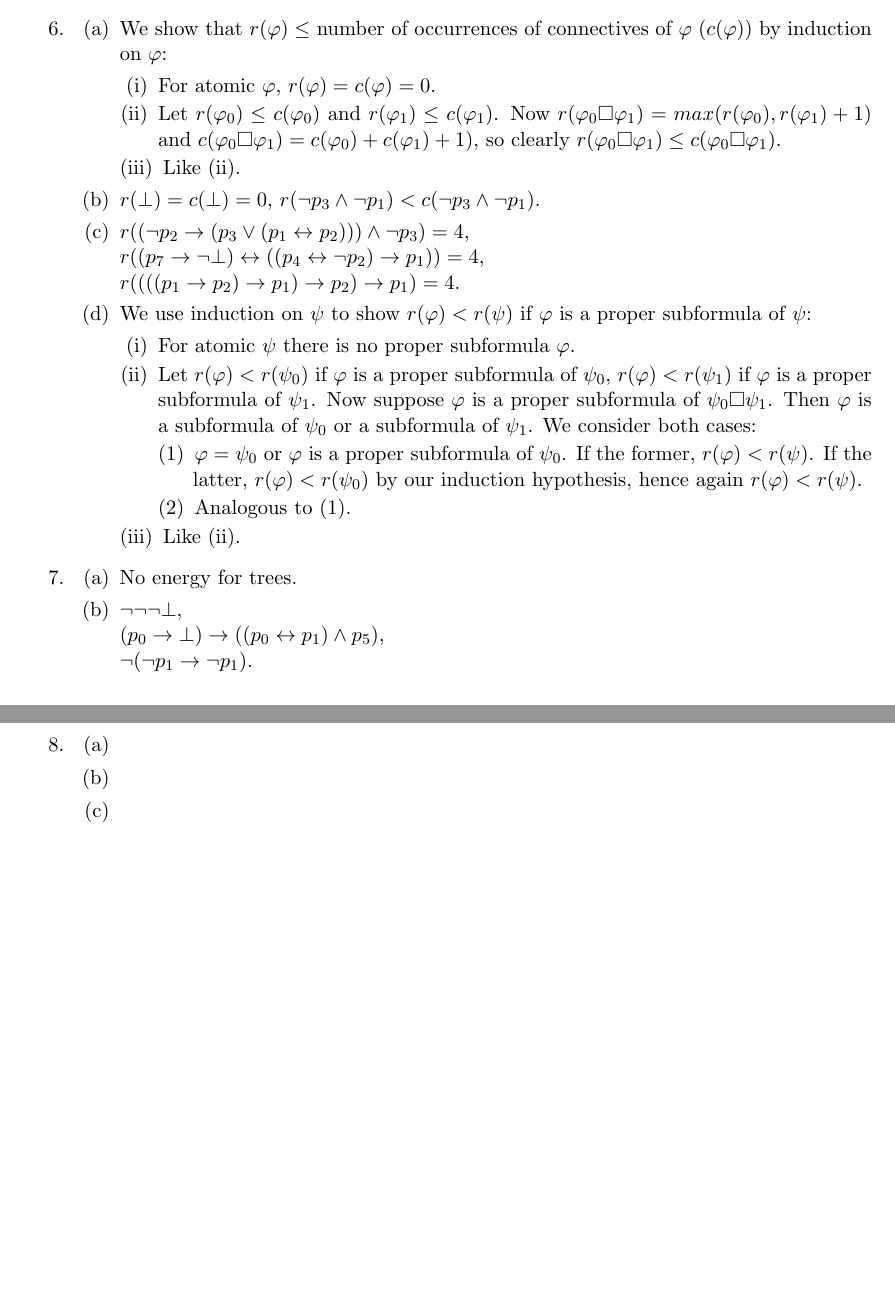
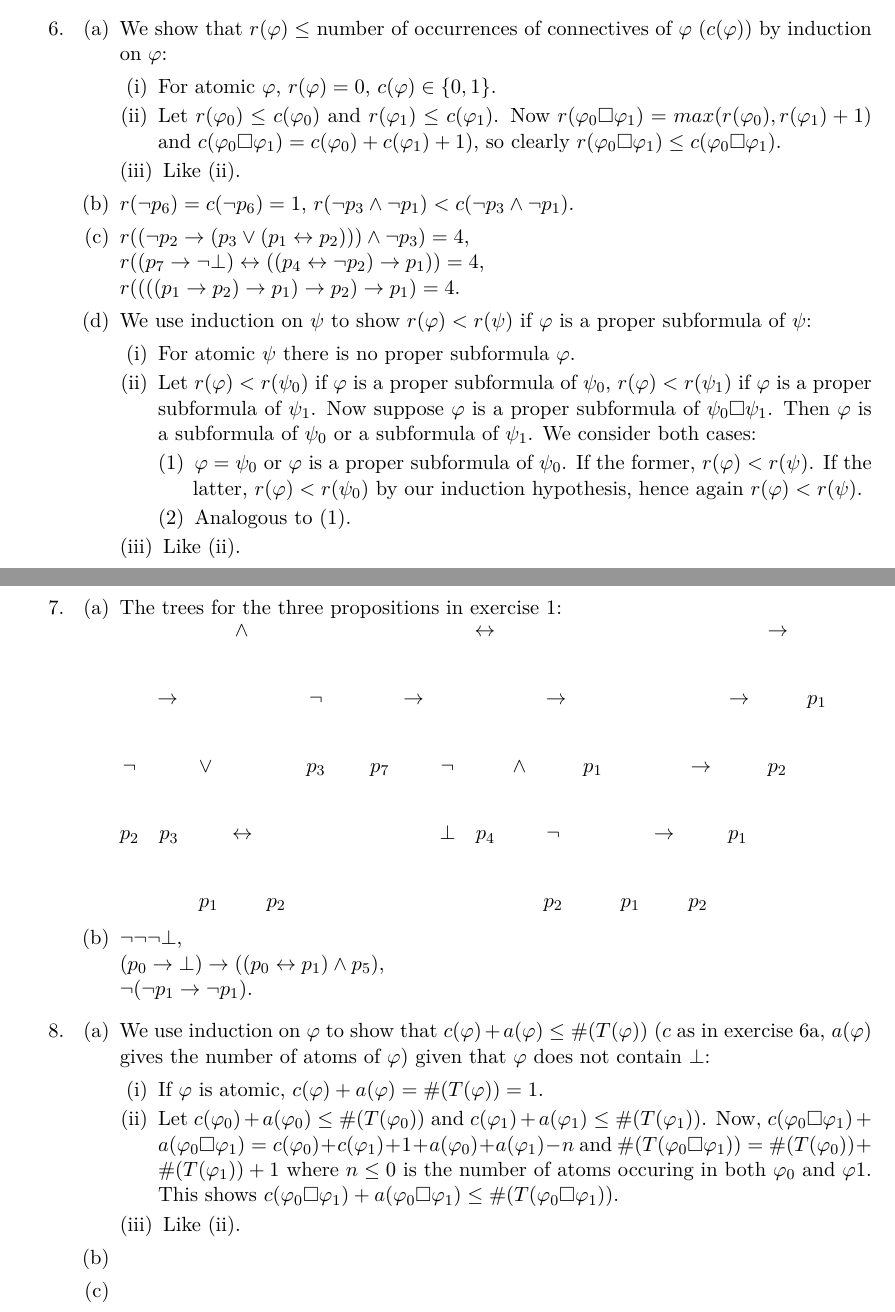
Before and after one commit to martijnvermaat/documents, a LaTeX problem sheet (vu/logic-structure/exercises.tex): two parts of pages 2 and 3 of 3, joined at a grey line, cut so that both start at the same text, the shorter picture padded with empty space. Compiled offline with pdfLaTeX.

Commit message:
Added build script. Changed some things to display nice trees and Type 1 fonts.

```diff
--- a/vu/logic-structure/exercises.tex
+++ b/vu/logic-structure/exercises.tex
@@ -3,6 +3,13 @@
 \usepackage{a4,fullpage}
 \usepackage{amsmath,amsfonts,amssymb}
 \usepackage{amsthm}
+\usepackage[T1]{fontenc}
+\usepackage{lmodern} % Latin modern font family
+\usepackage[specials]{synttree} % http://www.matijs.net/software/synttree/
+
+% Sans-serif fonts
+%\usepackage[T1experimental,lm]{sfmath} % http://dtrx.de/od/tex/sfmath.html
+%\renewcommand{\familydefault}{\sfdefault}
 
 % Some configuration for listings
 \renewcommand{\labelenumi}{\arabic{enumi}.}
@@ -155,7 +160,7 @@ formation sequence of $\varphi$.
 We show that $r(\varphi) \leq$ number of occurrences of connectives of $\varphi$ ($c(\varphi)$) by
 induction on $\varphi$:
   \begin{list}{\labelfirst}{\spacingfirst}
-    \item For atomic $\varphi$, $r(\varphi) = c(\varphi) = 0$.
+    \item For atomic $\varphi$, $r(\varphi) = 0$, $c(\varphi) \in \{0,1\}$.
     \item Let $r(\varphi_{0}) \leq c(\varphi_{0})$ and $r(\varphi_{1}) \leq c(\varphi_{1})$. Now
       $r(\varphi_{0} \square \varphi_{1}) = max(r(\varphi_{0}), r(\varphi_{1}) + 1)$ and
       $c(\varphi_{0} \square \varphi_{1}) = c(\varphi_{0}) + c(\varphi_{1}) + 1)$, so clearly
@@ -163,7 +168,7 @@ induction on $\varphi$:
     \item Like (ii).
   \end{list}
 \item % 6b
-  $r(\bot) = c(\bot) = 0$, $r(\neg p_{3} \wedge \neg p_{1}) < c(\neg p_{3} \wedge \neg p_{1})$.
+  $r(\neg p_{6}) = c(\neg p_{6}) = 1$, $r(\neg p_{3} \wedge \neg p_{1}) < c(\neg p_{3} \wedge \neg p_{1})$.
 \item % 6c
   $r((\neg p_{2} \rightarrow (p_{3} \vee (p_{1} \leftrightarrow p_{2}))) \wedge \neg p_{3}) = 4$,\\
   $r((p_{7} \rightarrow \neg \bot) \leftrightarrow ((p_{4} \leftrightarrow \neg p_{2}) \rightarrow p_{1})) = 4$,\\
@@ -188,8 +193,47 @@ We use induction on $\psi$ to show $r(\varphi) < r(\psi)$ if $\varphi$ is a prop
 
 \item % 7
 \begin{enumerate}
-\item % 7a
-No energy for trees.
+\item The trees for the three propositions in exercise 1:\\ % 7a
+\parbox[t]{1.8in}{
+\synttree[$\wedge$
+  [$\rightarrow$
+    [$\neg$[$p_{2}$]]
+    [$\vee$
+      [$p_{3}$]
+      [$\leftrightarrow$[$p_{1}$][$p_{2}$]]
+    ]
+  ]
+  [$\neg$[$p_{3}$]]
+]}
+\parbox[t]{1.8in}{
+\synttree[$\leftrightarrow$
+  [$\rightarrow$
+    [$p_{7}$]
+    [$\neg$[$\bot$]]
+  ]
+  [$\rightarrow$
+    [$\wedge$
+      [$p_{4}$]
+      [$\neg$[$p_{2}$]]
+    ]
+    [$p_{1}$]
+  ]
+]}
+\parbox[t]{1.5in}{
+\synttree[$\rightarrow$
+  [$\rightarrow$
+    [$\rightarrow$
+      [$\rightarrow$
+        [$p_{1}$]
+        [$p_{2}$]
+      ]
+      [$p_{1}$]
+    ]
+    [$p_{2}$]
+  ]
+  [$p_{1}$]
+]}
+
 \item % 7b
 $\neg \neg \neg \bot$,\\
 $(p_{0} \rightarrow \bot) \rightarrow ((p_{0} \leftrightarrow p_{1}) \wedge p_{5})$,\\
@@ -199,6 +243,22 @@ $\neg (\neg p_{1} \rightarrow \neg p_{1})$.
 \item % 8
 \begin{enumerate}
 \item % 8a
+We use induction on $\varphi$ to show that $c(\varphi) + a(\varphi) \leq \#(T(\varphi))$
+($c$ as in exercise 6a, $a(\varphi)$ gives the number of atoms of $\varphi$) given that
+$\varphi$ does not contain $\bot$:
+\begin{list}{\labelfirst}{\spacingfirst}
+\item If $\varphi$ is atomic, $c(\varphi) + a(\varphi) = \#(T(\varphi)) = 1$.
+\item Let $c(\varphi_{0}) + a(\varphi_{0}) \leq \#(T(\varphi_{0}))$ and
+  $c(\varphi_{1}) + a(\varphi_{1}) \leq \#(T(\varphi_{1}))$. Now,
+  $c(\varphi_{0} \square \varphi_{1}) + a(\varphi_{0} \square \varphi_{1}) =
+  c(\varphi_{0}) + c(\varphi_{1}) + 1 + a(\varphi_{0}) + a(\varphi_{1}) - n$ and
+  $\#(T(\varphi_{0} \square \varphi_{1})) = \#(T(\varphi_{0})) + \#(T(\varphi_{1})) + 1$
+  where $n \leq 0$ is the number of atoms occuring in both $\varphi_{0}$ and $\varphi{1}$.
+  This shows
+  $c(\varphi_{0} \square \varphi_{1}) + a(\varphi_{0} \square \varphi_{1}) \leq \#(T(\varphi_{0} \square \varphi_{1}))$.
+\item Like (ii).
+\end{list}
+
 \item % 8b
 \item % 8c
 \item % 8d
```
Also changed, not shown: vu/logic-structure/exercises.tex (2 more changed lines), 2 other files.
